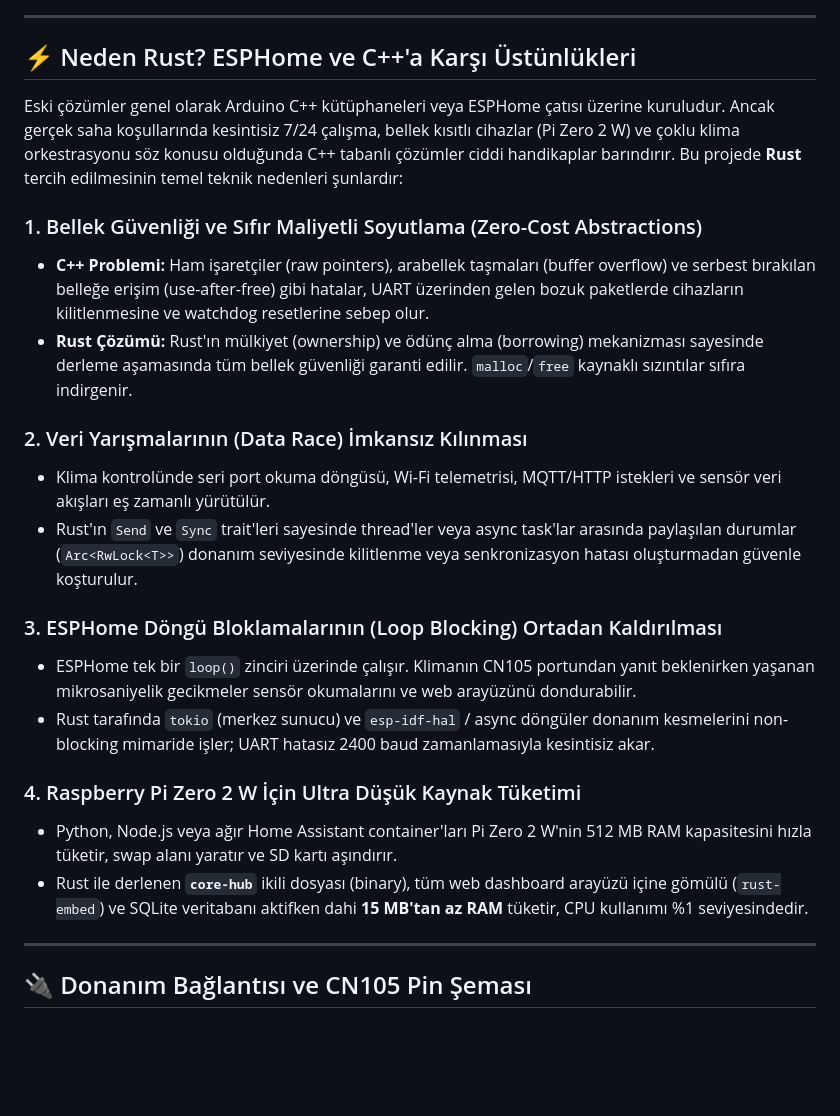
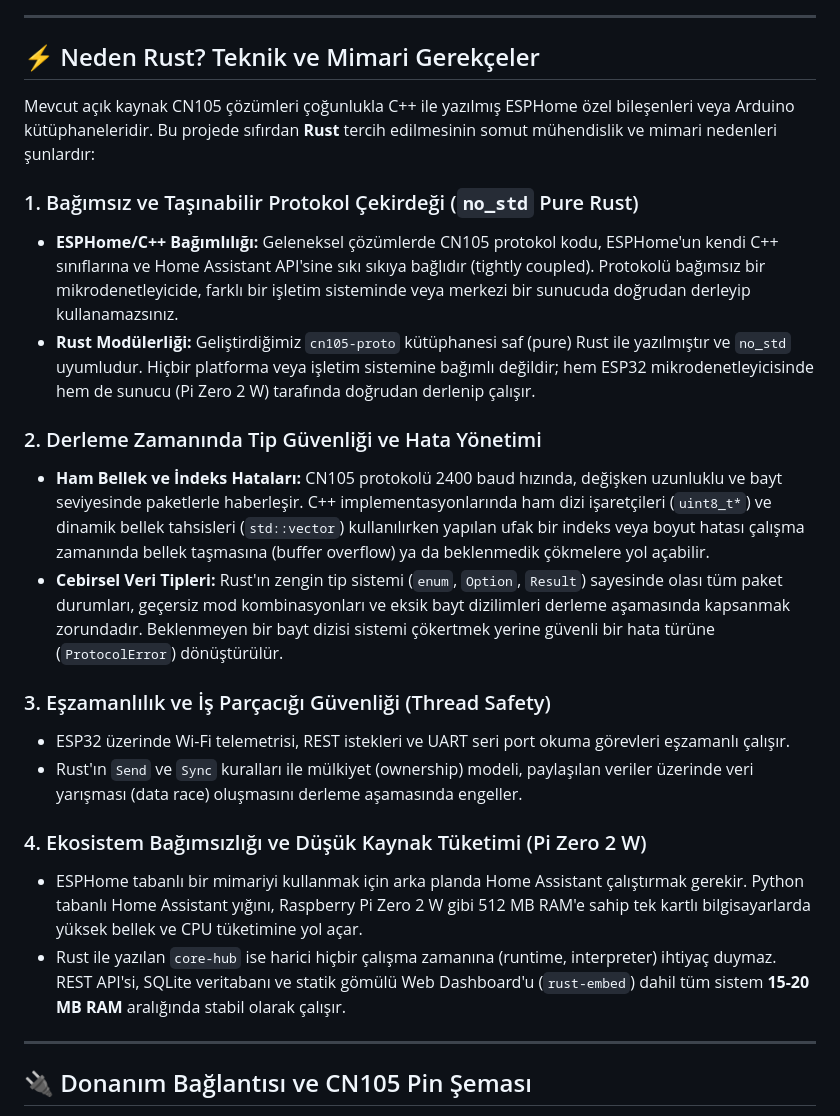
Before and after one commit to rifatsekerariot/esp32mitsubishi, a Markdown page: README.md, the part around the change. Rendered like a GitHub page; blank space fills up the shorter version.

Commit message:
docs: Neden Rust bölümü somut teknik ve mimari argümanlarla düzeltildi

```diff
--- a/README.md
+++ b/README.md
@@ -33,25 +33,25 @@ Sistem; klimaya bağlı **ESP32** düğümleri, odalara yerleştirilen çoklu **
 
 ---
 
-## ⚡ Neden Rust? ESPHome ve C++'a Karşı Üstünlükleri
+## ⚡ Neden Rust? Teknik ve Mimari Gerekçeler
 
-Eski çözümler genel olarak Arduino C++ kütüphaneleri veya ESPHome çatısı üzerine kuruludur. Ancak gerçek saha koşullarında kesintisiz 7/24 çalışma, bellek kısıtlı cihazlar (Pi Zero 2 W) ve çoklu klima orkestrasyonu söz konusu olduğunda C++ tabanlı çözümler ciddi handikaplar barındırır. Bu projede **Rust** tercih edilmesinin temel teknik nedenleri şunlardır:
+Mevcut açık kaynak CN105 çözümleri çoğunlukla C++ ile yazılmış ESPHome özel bileşenleri veya Arduino kütüphaneleridir. Bu projede sıfırdan **Rust** tercih edilmesinin somut mühendislik ve mimari nedenleri şunlardır:
 
-### 1. Bellek Güvenliği ve Sıfır Maliyetli Soyutlama (Zero-Cost Abstractions)
-* **C++ Problemi:** Ham işaretçiler (raw pointers), arabellek taşmaları (buffer overflow) ve serbest bırakılan belleğe erişim (use-after-free) gibi hatalar, UART üzerinden gelen bozuk paketlerde cihazların kilitlenmesine ve watchdog resetlerine sebep olur.
-* **Rust Çözümü:** Rust'ın mülkiyet (ownership) ve ödünç alma (borrowing) mekanizması sayesinde derleme aşamasında tüm bellek güvenliği garanti edilir. `malloc`/`free` kaynaklı sızıntılar sıfıra indirgenir.
+### 1. Bağımsız ve Taşınabilir Protokol Çekirdeği (`no_std` Pure Rust)
+* **ESPHome/C++ Bağımlılığı:** Geleneksel çözümlerde CN105 protokol kodu, ESPHome'un kendi C++ sınıflarına ve Home Assistant API'sine sıkı sıkıya bağlıdır (tightly coupled). Protokolü bağımsız bir mikrodenetleyicide, farklı bir işletim sisteminde veya merkezi bir sunucuda doğrudan derleyip kullanamazsınız.
+* **Rust Modülerliği:** Geliştirdiğimiz `cn105-proto` kütüphanesi saf (pure) Rust ile yazılmıştır ve `no_std` uyumludur. Hiçbir platforma veya işletim sistemine bağımlı değildir; hem ESP32 mikrodenetleyicisinde hem de sunucu (Pi Zero 2 W) tarafında doğrudan derlenip çalışır.
 
-### 2. Veri Yarışmalarının (Data Race) İmkansız Kılınması
-* Klima kontrolünde seri port okuma döngüsü, Wi-Fi telemetrisi, MQTT/HTTP istekleri ve sensör veri akışları eş zamanlı yürütülür.
-* Rust'ın `Send` ve `Sync` trait'leri sayesinde thread'ler veya async task'lar arasında paylaşılan durumlar (`Arc<RwLock<T>>`) donanım seviyesinde kilitlenme veya senkronizasyon hatası oluşturmadan güvenle koşturulur.
+### 2. Derleme Zamanında Tip Güvenliği ve Hata Yönetimi
+* **Ham Bellek ve İndeks Hataları:** CN105 protokolü 2400 baud hızında, değişken uzunluklu ve bayt seviyesinde paketlerle haberleşir. C++ implementasyonlarında ham dizi işaretçileri (`uint8_t*`) ve dinamik bellek tahsisleri (`std::vector`) kullanılırken yapılan ufak bir indeks veya boyut hatası çalışma zamanında bellek taşmasına (buffer overflow) ya da beklenmedik çökmelere yol açabilir.
+* **Cebirsel Veri Tipleri:** Rust'ın zengin tip sistemi (`enum`, `Option`, `Result`) sayesinde olası tüm paket durumları, geçersiz mod kombinasyonları ve eksik bayt dizilimleri derleme aşamasında kapsanmak zorundadır. Beklenmeyen bir bayt dizisi sistemi çökertmek yerine güvenli bir hata türüne (`ProtocolError`) dönüştürülür.
 
-### 3. ESPHome Döngü Bloklamalarının (Loop Blocking) Ortadan Kaldırılması
-* ESPHome tek bir `loop()` zinciri üzerinde çalışır. Klimanın CN105 portundan yanıt beklenirken yaşanan mikrosaniyelik gecikmeler sensör okumalarını ve web arayüzünü dondurabilir.
-* Rust tarafında `tokio` (merkez sunucu) ve `esp-idf-hal` / async döngüler donanım kesmelerini non-blocking mimaride işler; UART hatasız 2400 baud zamanlamasıyla kesintisiz akar.
+### 3. Eşzamanlılık ve İş Parçacığı Güvenliği (Thread Safety)
+* ESP32 üzerinde Wi-Fi telemetrisi, REST istekleri ve UART seri port okuma görevleri eşzamanlı çalışır.
+* Rust'ın `Send` ve `Sync` kuralları ile mülkiyet (ownership) modeli, paylaşılan veriler üzerinde veri yarışması (data race) oluşmasını derleme aşamasında engeller.
 
-### 4. Raspberry Pi Zero 2 W İçin Ultra Düşük Kaynak Tüketimi
-* Python, Node.js veya ağır Home Assistant container'ları Pi Zero 2 W'nin 512 MB RAM kapasitesini hızla tüketir, swap alanı yaratır ve SD kartı aşındırır.
-* Rust ile derlenen **`core-hub`** ikili dosyası (binary), tüm web dashboard arayüzü içine gömülü (`rust-embed`) ve SQLite veritabanı aktifken dahi **15 MB'tan az RAM** tüketir, CPU kullanımı %1 seviyesindedir.
+### 4. Ekosistem Bağımsızlığı ve Düşük Kaynak Tüketimi (Pi Zero 2 W)
+* ESPHome tabanlı bir mimariyi kullanmak için arka planda Home Assistant çalıştırmak gerekir. Python tabanlı Home Assistant yığını, Raspberry Pi Zero 2 W gibi 512 MB RAM'e sahip tek kartlı bilgisayarlarda yüksek bellek ve CPU tüketimine yol açar.
+* Rust ile yazılan `core-hub` ise harici hiçbir çalışma zamanına (runtime, interpreter) ihtiyaç duymaz. REST API'si, SQLite veritabanı ve statik gömülü Web Dashboard'u (`rust-embed`) dahil tüm sistem **15-20 MB RAM** aralığında stabil olarak çalışır.
 
 ---
 
```
